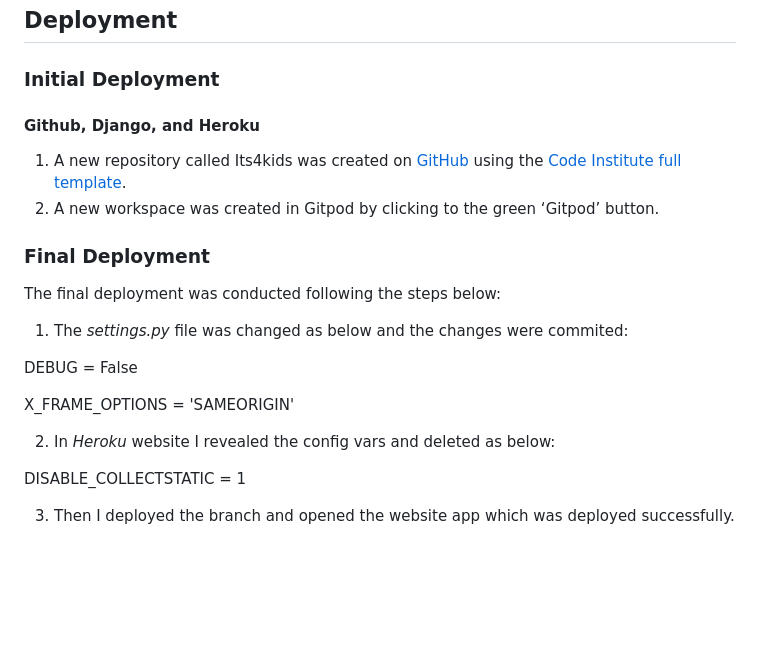
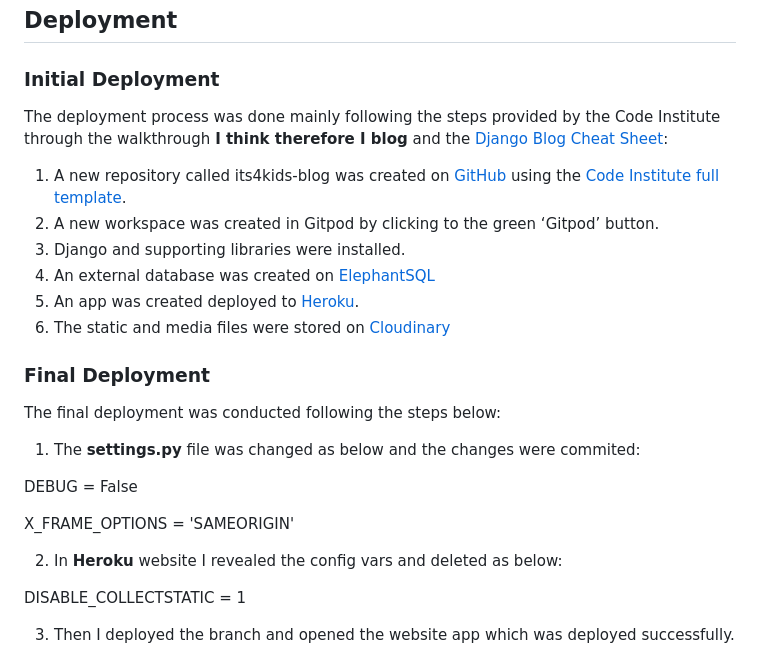
Before and after one commit to fmstacco/its4kids, a Markdown page: README.md, the part around the change. GitHub-like rendering; blank space fills up the shorter version.

Commit message:
Update README - Add content to Deployment section

```diff
--- a/README.md
+++ b/README.md
@@ -124,27 +124,27 @@ Colour Palette image
 
 ### Initial Deployment
 
-#### Github, Django, and Heroku
+The deployment process was done mainly following the steps provided by the Code Institute through the walkthrough **I think therefore I blog** and the [Django Blog Cheat Sheet](https://docs.google.com/document/d/1P5CWvS5cYalkQOLeQiijpSViDPogtKM7ZGyqK-yehhQ/edit#heading=h.5s9novsydyp1):
 
 
-1. A new repository called Its4kids was created on [GitHub](https://github.com/) using the [Code Institute full template](https://github.com/Code-Institute-Org/gitpod-full-template).
+1. A new repository called its4kids-blog was created on [GitHub](https://github.com/) using the [Code Institute full template](https://github.com/Code-Institute-Org/gitpod-full-template).
 2. A new workspace was created in Gitpod by clicking to the green ‘Gitpod’ button.
-
-
-
-
+3. Django and supporting libraries were installed.
+4. An external database was created on [ElephantSQL](elephantsql.com)
+5. An app was created deployed to [Heroku](heroku.com).
+6. The static and media files were stored on [Cloudinary](Cloudinary.com.)
 
 ### Final Deployment
 
 The final deployment was conducted following the steps below:
 
-1. The *settings.py* file was changed as below and the changes were commited:
+1. The **settings.py** file was changed as below and the changes were commited:
 
 DEBUG = False
 
 X_FRAME_OPTIONS = 'SAMEORIGIN'
 
-2. In *Heroku* website I revealed the config vars and deleted as below:
+2. In **Heroku** website I revealed the config vars and deleted as below:
 
 DISABLE_COLLECTSTATIC = 1
 
```
